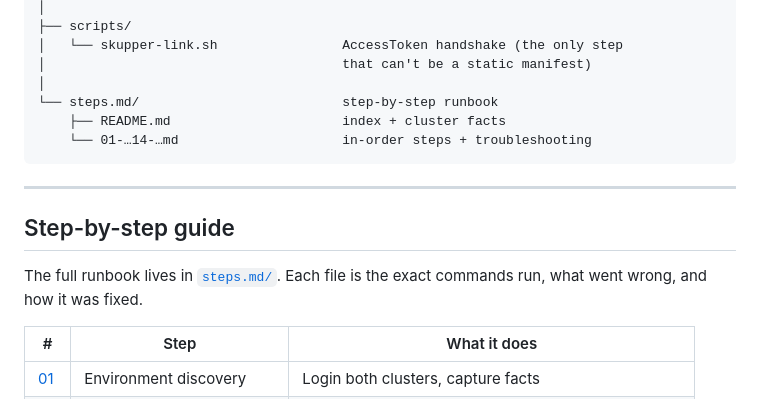
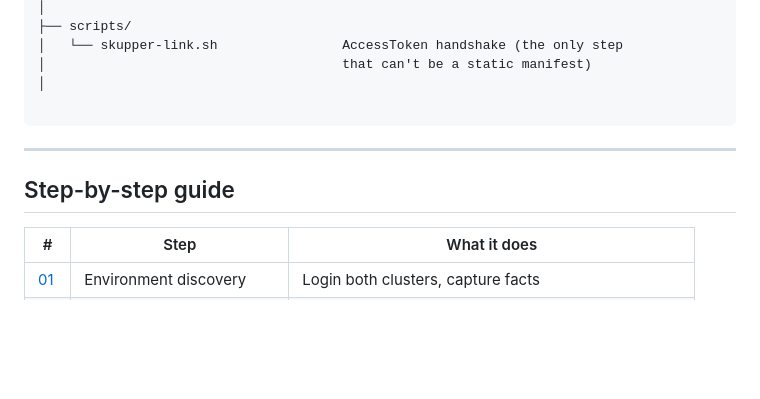
Before and after one commit to SaifRehman/application-level-replication, a Markdown page: README.md, the part around the change. Rendered like a GitHub page; blank space fills up the shorter version.

````diff
--- a/README.md
+++ b/README.md
@@ -124,17 +124,13 @@ A **Tekton pipeline on cluster 1** (build, test, scan, sign, scan-image, scan-ap
 │   └── skupper-link.sh                AccessToken handshake (the only step
 │                                      that can't be a static manifest)
 │
-└── steps.md/                          step-by-step runbook
-    ├── README.md                      index + cluster facts
-    └── 01-…14-…md                     in-order steps + troubleshooting
+
 ```
 
 ---
 
 ## Step-by-step guide
 
-The full runbook lives in [`steps.md/`](./steps.md/). Each file is the
-exact commands run, what went wrong, and how it was fixed.
 
 | # | Step | What it does |
 |---|---|---|
````
